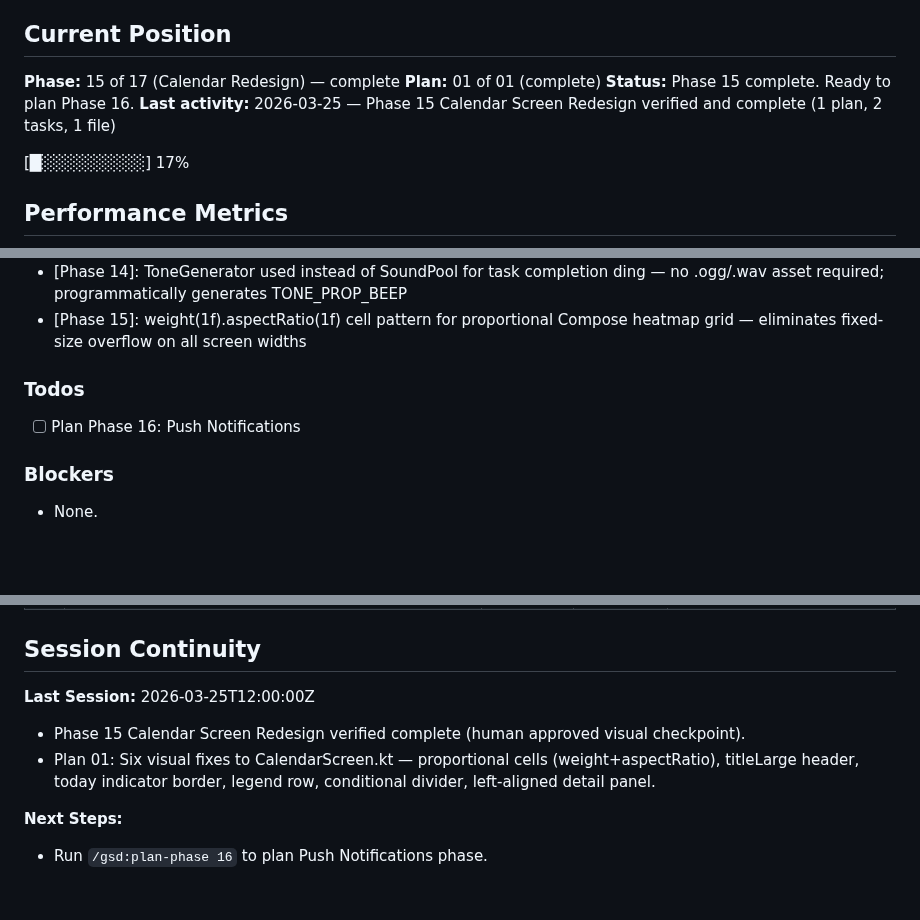
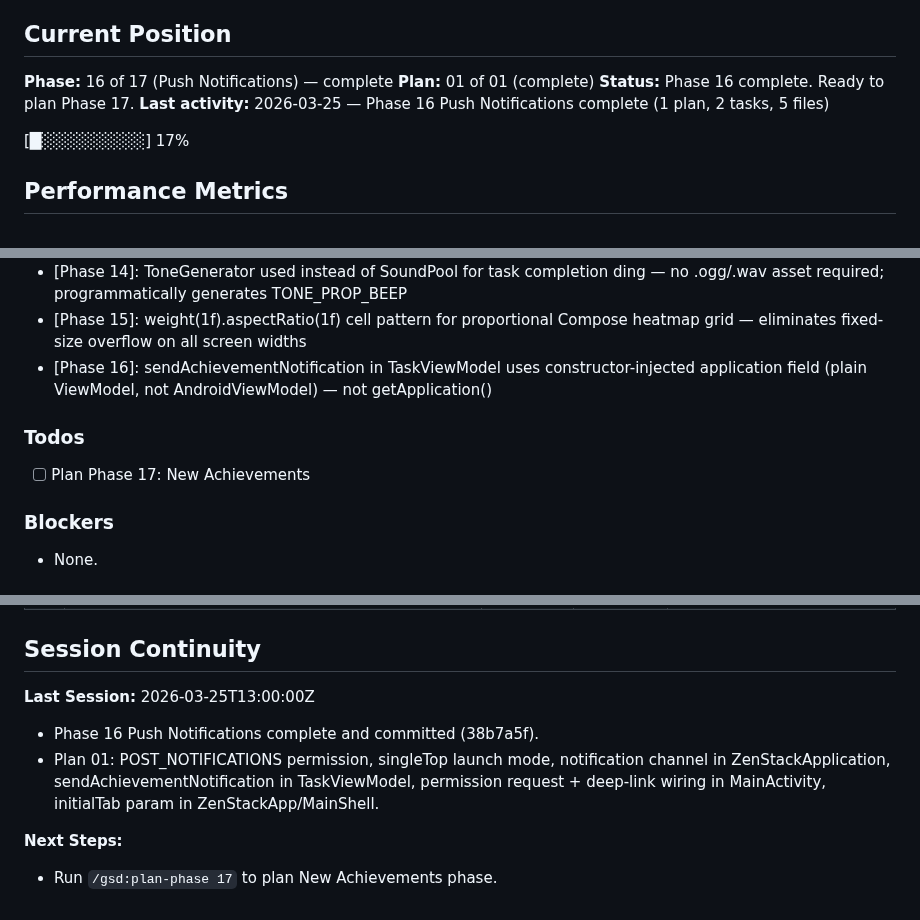
Before and after one commit to HRyohni/Task-Crusher, a Markdown page: .planning/STATE.md, 3 parts joined by grey strips. Drawn GitHub-style; blank space fills up the shorter version.

Commit message:
docs(state): phase 16 push notifications complete

```diff
--- a/.planning/STATE.md
+++ b/.planning/STATE.md
@@ -20,10 +20,10 @@ progress:
 
 ## Current Position
 
-**Phase:** 15 of 17 (Calendar Redesign) — complete
+**Phase:** 16 of 17 (Push Notifications) — complete
 **Plan:** 01 of 01 (complete)
-**Status:** Phase 15 complete. Ready to plan Phase 16.
-**Last activity:** 2026-03-25 — Phase 15 Calendar Screen Redesign verified and complete (1 plan, 2 tasks, 1 file)
+**Status:** Phase 16 complete. Ready to plan Phase 17.
+**Last activity:** 2026-03-25 — Phase 16 Push Notifications complete (1 plan, 2 tasks, 5 files)
 
 [█░░░░░░░░░] 17%
 
@@ -65,10 +66,11 @@ progress:
 - [Phase 14]: isCompletingNow captured before coroutine in toggleTaskCompletion from UI-snapshot task parameter to ensure correct toggle direction
 - [Phase 14]: ToneGenerator used instead of SoundPool for task completion ding — no .ogg/.wav asset required; programmatically generates TONE_PROP_BEEP
 - [Phase 15]: weight(1f).aspectRatio(1f) cell pattern for proportional Compose heatmap grid — eliminates fixed-size overflow on all screen widths
+- [Phase 16]: sendAchievementNotification in TaskViewModel uses constructor-injected application field (plain ViewModel, not AndroidViewModel) — not getApplication()
 
 ### Todos
 
-- [ ] Plan Phase 16: Push Notifications
+- [ ] Plan Phase 17: New Achievements
 
 ### Blockers
 
@@ -84,11 +86,11 @@ progress:
 ## Session Continuity
 
 **Last Session:**
-2026-03-25T12:00:00Z
+2026-03-25T13:00:00Z
 
-- Phase 15 Calendar Screen Redesign verified complete (human approved visual checkpoint).
-- Plan 01: Six visual fixes to CalendarScreen.kt — proportional cells (weight+aspectRatio), titleLarge header, today indicator border, legend row, conditional divider, left-aligned detail panel.
+- Phase 16 Push Notifications complete and committed (38b7a5f).
+- Plan 01: POST_NOTIFICATIONS permission, singleTop launch mode, notification channel in ZenStackApplication, sendAchievementNotification in TaskViewModel, permission request + deep-link wiring in MainActivity, initialTab param in ZenStackApp/MainShell.
 
 **Next Steps:**
 
-- Run `/gsd:plan-phase 16` to plan Push Notifications phase.
+- Run `/gsd:plan-phase 17` to plan New Achievements phase.
```
Also changed, not shown: other parts of .planning/STATE.md (+1 -0 lines), 1 other file.
